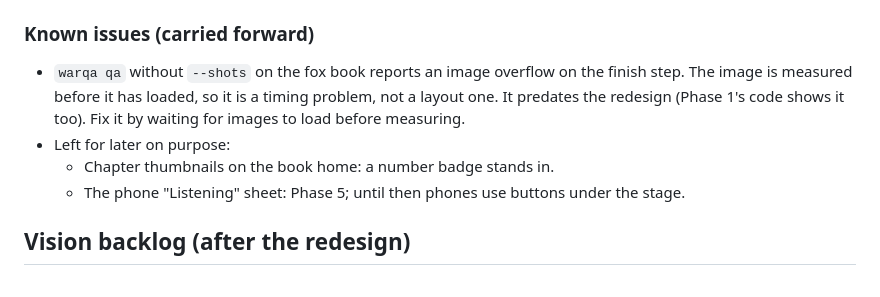
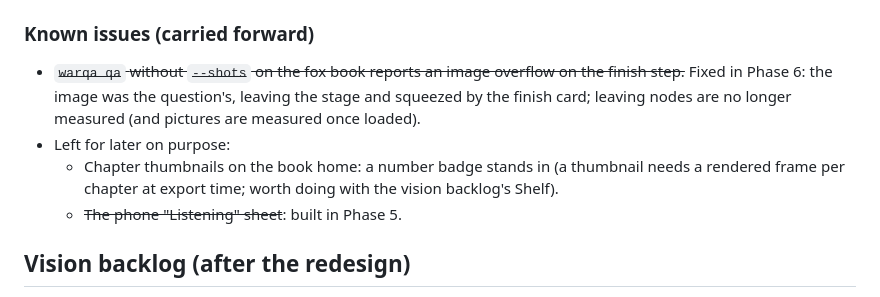
Before and after one commit to Redouane-E/warqa, a Markdown page: REDESIGN.md, the part around the change. Rendered like a GitHub page.

```diff
--- a/REDESIGN.md
+++ b/REDESIGN.md
@@ -713,12 +713,13 @@ Tasks:
 
 ### Known issues (carried forward)
 
-- `warqa qa` without `--shots` on the fox book reports an image overflow on the finish step. The image is
-  measured before it has loaded, so it is a timing problem, not a layout one. It predates the redesign
-  (Phase 1's code shows it too). Fix it by waiting for images to load before measuring.
+- ~~`warqa qa` without `--shots` on the fox book reports an image overflow on the finish step.~~ Fixed in
+  Phase 6: the image was the question's, leaving the stage and squeezed by the finish card; leaving nodes are
+  no longer measured (and pictures are measured once loaded).
 - Left for later on purpose:
-  - Chapter thumbnails on the book home: a number badge stands in.
-  - The phone "Listening" sheet: Phase 5; until then phones use buttons under the stage.
+  - Chapter thumbnails on the book home: a number badge stands in (a thumbnail needs a rendered frame per
+    chapter at export time; worth doing with the vision backlog's Shelf).
+  - ~~The phone "Listening" sheet~~: built in Phase 5.
 
 ## Vision backlog (after the redesign)
 
```
Also changed, not shown: CHANGELOG.md (+5 -0 lines), README.md (+2 -0 lines), docs/assets/social-preview.png, 3 other files.
